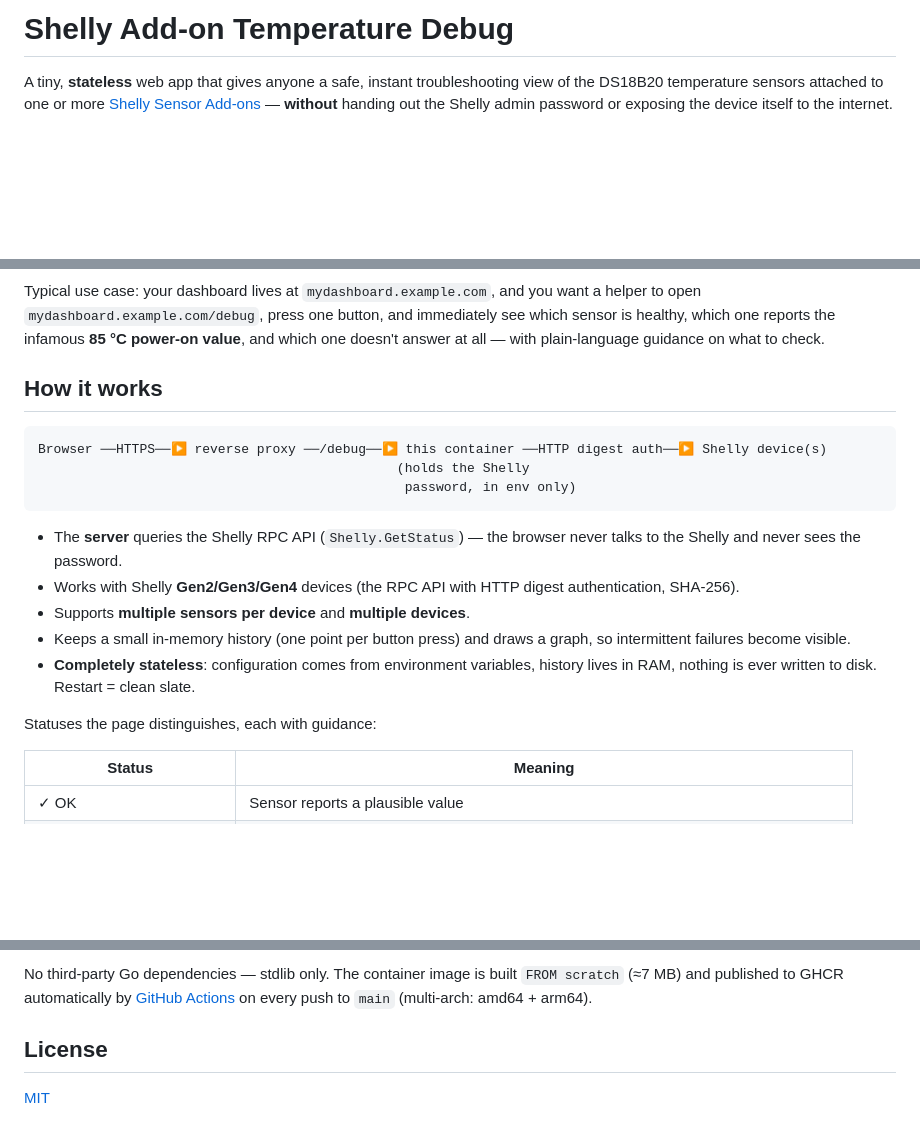
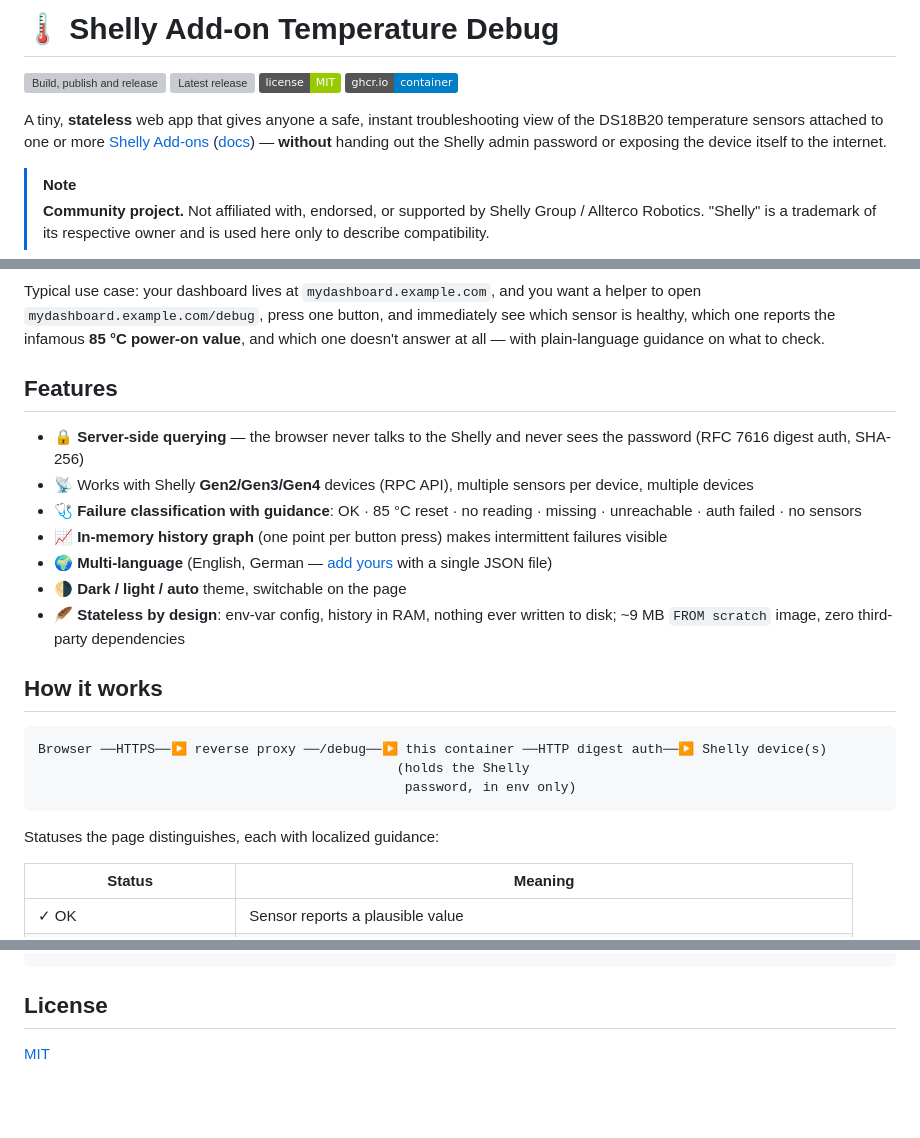
Before and after one commit to steiner-dominik/shelly-add-on-temperature-debug, a Markdown page: README.md, 3 parts joined by grey strips. Drawn GitHub-style; badges without logos; blank space fills up the shorter version; grey boxes are pictures that could not be loaded.

````diff
--- a/README.md
+++ b/README.md
@@ -1,7 +1,19 @@
-# Shelly Add-on Temperature Debug
+# 🌡 Shelly Add-on Temperature Debug
 
-A tiny, **stateless** web app that gives anyone a safe, instant troubleshooting
-view of the DS18B20 temperature sensors attached to one or more
-[Shelly Sensor Add-ons](https://www.shelly.com/products/shelly-sensor-addon) —
-**without** handing out the Shelly admin password or exposing the device itself
-to the internet.
+[![Build, publish and release](https://github.com/steiner-dominik/shelly-add-on-temperature-debug/actions/workflows/build.yml/badge.svg)](https://github.com/steiner-dominik/shelly-add-on-temperature-debug/actions/workflows/build.yml)
+[![Latest release](https://img.shields.io/github/v/release/steiner-dominik/shelly-add-on-temperature-debug)](https://github.com/steiner-dominik/shelly-add-on-temperature-debug/releases)
+[![License: MIT](https://img.shields.io/badge/license-MIT-green.svg)](LICENSE)
+[![Container](https://img.shields.io/badge/ghcr.io-container-blue)](https://github.com/steiner-dominik/shelly-add-on-temperature-debug/pkgs/container/shelly-add-on-temperature-debug)
+
+A tiny, **stateless** web app that gives anyone a safe, instant
+troubleshooting view of the DS18B20 temperature sensors attached to one or
+more [Shelly Add-ons](https://www.shelly.com/products/shelly-plus-add-on)
+([docs](https://kb.shelly.cloud/knowledge-base/shelly-plus-add-on)) —
+**without** handing out the Shelly admin password or exposing the device
+itself to the internet.
+
+> [!NOTE]
+> **Community project.** Not affiliated with, endorsed, or supported by
+> Shelly Group / Allterco Robotics. "Shelly" is a trademark of its
+> respective owner and is used here only to describe compatibility.
+
@@ -11,6 +26,22 @@ want a helper to open `mydashboard.example.com/debug`, press one button, and
 immediately see which sensor is healthy, which one reports the infamous
 **85 °C power-on value**, and which one doesn't answer at all — with
 plain-language guidance on what to check.
+
+## Features
+
+- 🔒 **Server-side querying** — the browser never talks to the Shelly and
+  never sees the password (RFC 7616 digest auth, SHA-256)
+- 📡 Works with Shelly **Gen2/Gen3/Gen4** devices (RPC API), multiple
+  sensors per device, multiple devices
+- 🩺 **Failure classification with guidance**: OK · 85 °C reset · no
+  reading · missing · unreachable · auth failed · no sensors
+- 📈 **In-memory history graph** (one point per button press) makes
+  intermittent failures visible
+- 🌍 **Multi-language** (English, German — [add yours](docs/TRANSLATIONS.md)
+  with a single JSON file)
+- 🌗 **Dark / light / auto** theme, switchable on the page
+- 🪶 **Stateless by design**: env-var config, history in RAM, nothing ever
+  written to disk; ~9 MB `FROM scratch` image, zero third-party dependencies
 
 ## How it works
 
@@ -20,17 +51,7 @@ Browser ──HTTPS──▶ reverse proxy ──/debug──▶ this container
                                                password, in env only)
 ```
 
-- The **server** queries the Shelly RPC API (`Shelly.GetStatus`) — the browser
-  never talks to the Shelly and never sees the password.
-- Works with Shelly **Gen2/Gen3/Gen4** devices (the RPC API with HTTP digest
-  authentication, SHA-256).
-- Supports **multiple sensors per device** and **multiple devices**.
-- Keeps a small in-memory history (one point per button press) and draws a
-  graph, so intermittent failures become visible.
-- **Completely stateless**: configuration comes from environment variables,
-  history lives in RAM, nothing is ever written to disk. Restart = clean slate.
-
-Statuses the page distinguishes, each with guidance:
+Statuses the page distinguishes, each with localized guidance:
 
 | Status | Meaning |
 |---|---|
@@ -152,9 +220,4 @@ go run .
 ```
-
-No third-party Go dependencies — stdlib only. The container image is built
-`FROM scratch` (≈7 MB) and published to GHCR automatically by
-[GitHub Actions](.github/workflows/build.yml) on every push to `main`
-(multi-arch: amd64 + arm64).
 
 ## License
 
````
Also changed, not shown: other parts of README.md (+61 -11 lines), SECURITY.md (added, +58 -0 lines), docs/TRANSLATIONS.md (added, +34 -0 lines), docs/screenshot.png (added), 12 other files.
